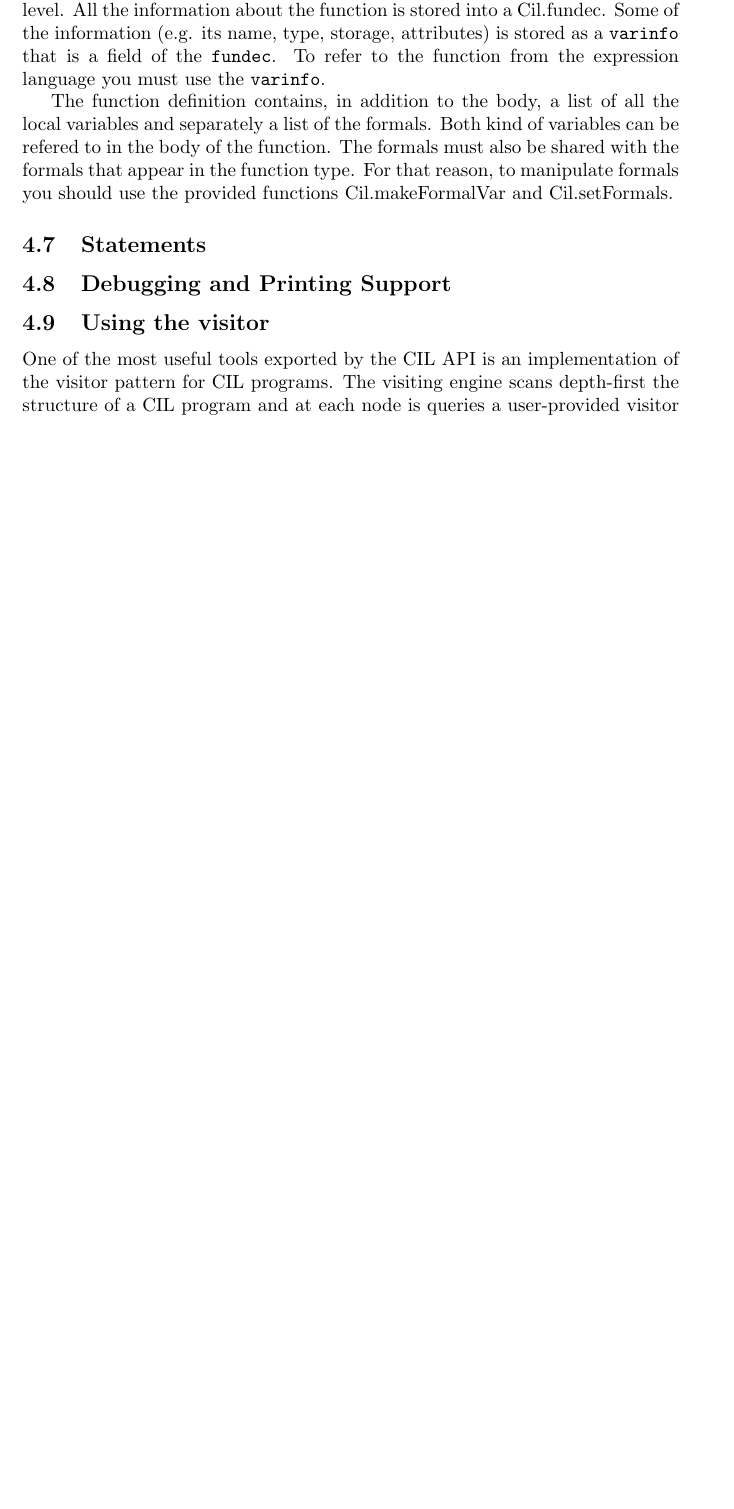
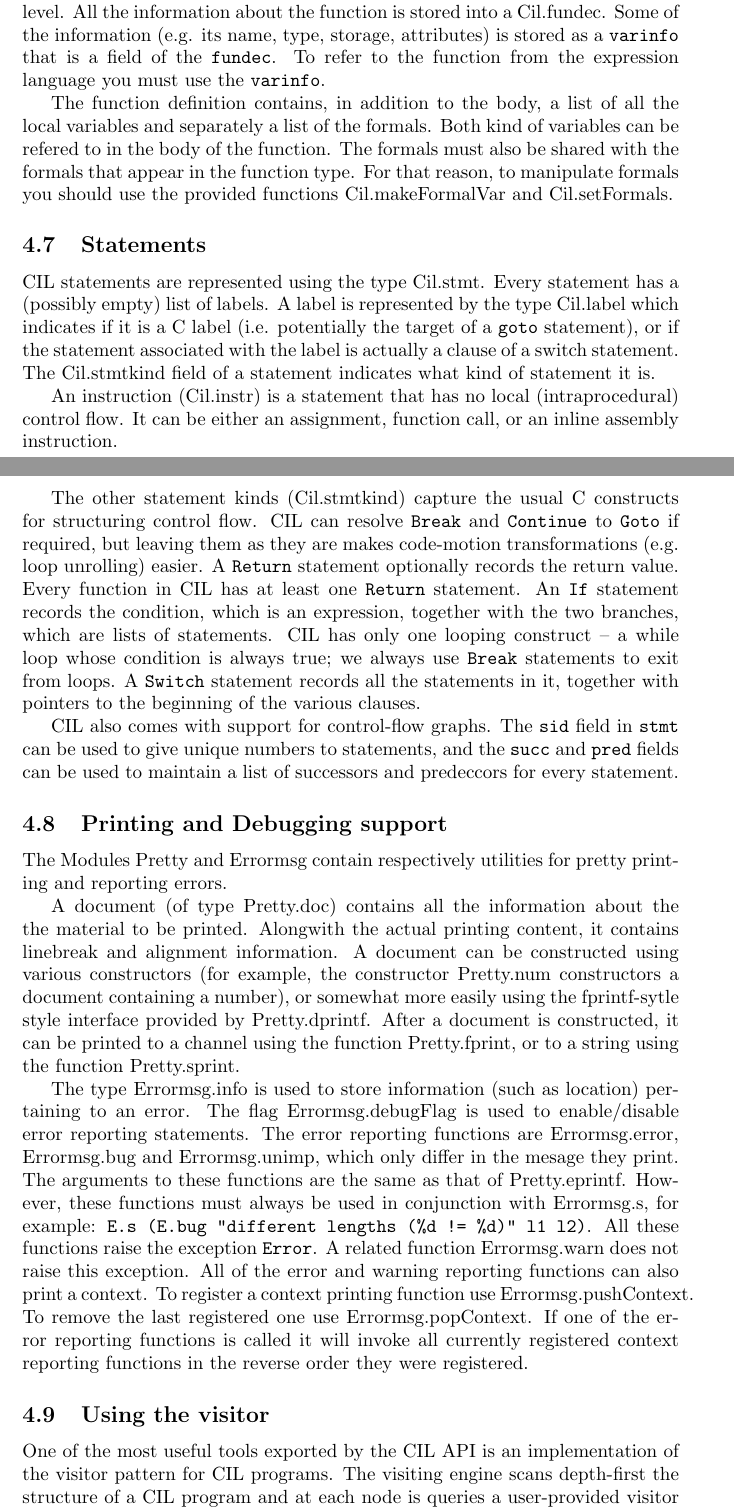
Before and after one commit to cil-project/cil, a LaTeX document (doc/cil.tex): part of page 10 of 28 before the commit and two parts of pages 10 and 11 of 29 after it, the two joined at a grey line, cut so that both start at the same text, the shorter picture padded with empty space. Compiled offline with pdfLaTeX.

Commit message:
updated cil documentation

```diff
--- a/doc/cil.tex
+++ b/doc/cil.tex
@@ -685,8 +695,66 @@ manipulate formals you should use the provided functions
 
  \subsection{Statements}
 
-
- \subsection{Debugging and Printing Support}
+CIL statements are represented using the type \ciltyperef{stmt}. Every
+statement has a (possibly empty) list of labels. A label is represented by the
+type \ciltyperef{label} which indicates if it is a C label (i.e.
+potentially the target of a \t{goto} statement), or if the statement
+associated with the label is actually a clause of a switch statement. The
+\ciltyperef{stmtkind} field of a statement indicates what kind of statement it is.
+
+An instruction (\ciltyperef{instr}) is a statement that has no local
+(intraprocedural) control flow. It can be either an assignment,
+function call, or an inline assembly instruction.
+
+The other statement kinds (\ciltyperef{stmtkind}) capture the usual C constructs
+for structuring control flow. CIL can resolve \t{Break} and \t{Continue} to
+\t{Goto} if required, but leaving them as they are makes code-motion
+transformations (e.g. loop unrolling) easier. A \t{Return} statement
+optionally records the return value. Every function in CIL has at least one
+\t{Return} statement. An \t{If} statement records the condition, which is an
+expression, together with the two branches, which are lists of statements. CIL
+has only one looping construct -- a while loop whose condition is always true;
+we always use \t{Break} statements to exit from loops. A \t{Switch} statement
+records all the statements in it, together with pointers to the beginning of
+the various clauses.
+
+CIL also comes with support for control-flow graphs. The \t{sid} field in
+\t{stmt} can be
+used to give unique numbers to statements, and the \t{succ} and \t{pred}
+fields can be used to maintain a list of successors and predeccors for every
+statement.
+
+ \subsection{Printing and Debugging support}
+
+The Modules \moduleref{Pretty} and \moduleref{Errormsg} contain respectively
+utilities for pretty printing and reporting errors.
+
+A document (of type \ptyperef{doc}) contains all the information about the the material to
+be printed. Alongwith the actual printing content, it contains linebreak and
+alignment information.
+A document can be constructed using various constructors (for example, the
+constructor \pvalref{num} constructors a document containing a number), or
+somewhat more easily using the fprintf-sytle style interface provided by
+\pvalref{dprintf}. After a document is constructed, it can be printed to a
+channel using the function \pvalref{fprint}, or to a string using the function
+\pvalref{sprint}.
+
+The type \etyperef{info} is used to store information (such as location)
+pertaining to an error. The flag \evalref{debugFlag} is used to
+enable/disable error reporting statements. The error reporting functions are
+\evalref{error}, \evalref{bug} and \evalref{unimp}, which only differ in the
+mesage they print. The arguments to these functions are the same as that of
+\pvalref{eprintf}. However, these functions must always be used in conjunction
+with \evalref{s}, for example:
+\verb#E.s (E.bug "different lengths (%d != %d)" l1 l2)#.
+ All these functions raise the exception \t{Error}. A related function
+\evalref{warn} does not raise this exception.
+All of the error and warning reporting functions can also print a
+context. To register a context printing function use \evalref{pushContext}. To
+remove the last registered one use \evalref{popContext}. If one of the error
+reporting functions is called it will invoke all currently registered
+context reporting functions in the reverse order they were registered.
+
 
 
  \subsection{Using the visitor}\label{sec-visitor}
```
Also changed, not shown: doc/cil.tex (12 more changed lines), 2 other files.
